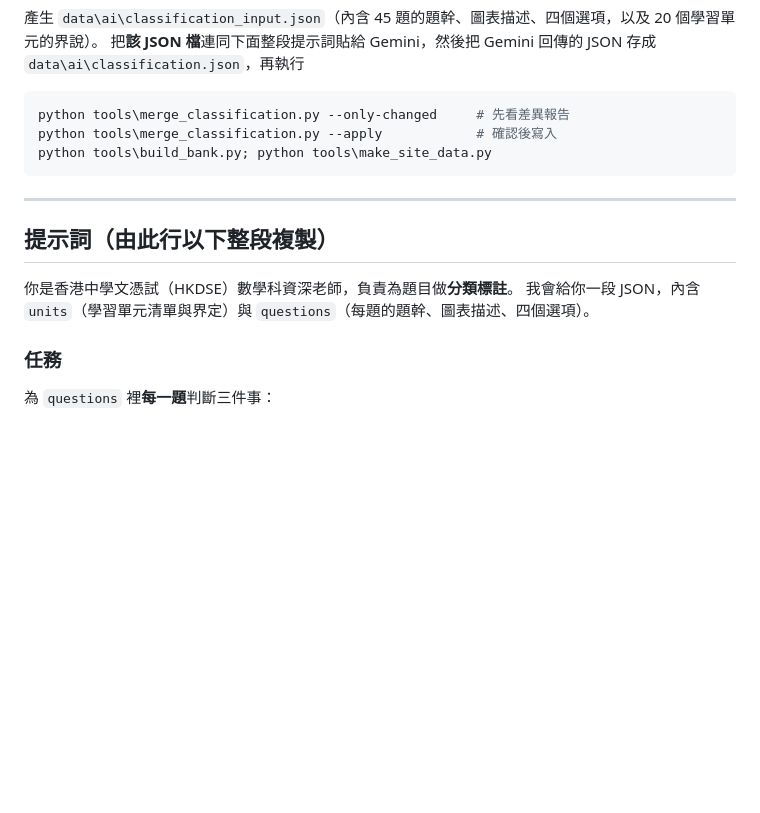
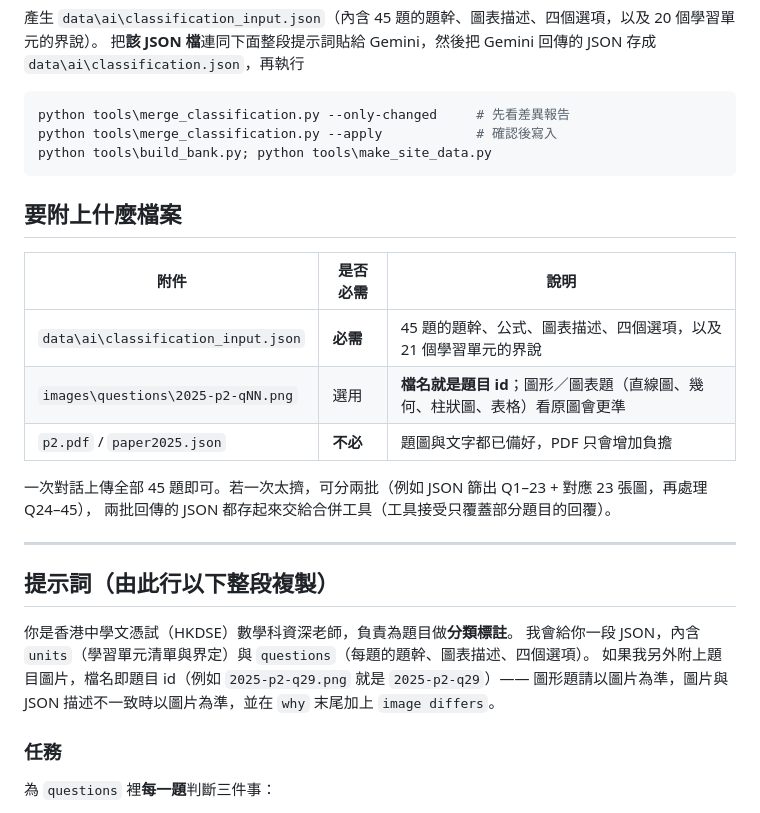
Before and after one commit to math-lov/daily.math, a Markdown page: prompts/gemini_classification.md, the part around the change. GitHub-like rendering; blank space fills up the shorter version.

Commit message:
prompt: spell out which files to attach to Gemini (JSON required, question images optional, PDF unnecessary)

````diff
--- a/prompts/gemini_classification.md
+++ b/prompts/gemini_classification.md
@@ -16,12 +16,25 @@ python tools\merge_classification.py --apply            # 確認後寫入
 python tools\build_bank.py; python tools\make_site_data.py
 ```
 
+## 要附上什麼檔案
+
+| 附件 | 是否必需 | 說明 |
+|---|---|---|
+| `data\ai\classification_input.json` | **必需** | 45 題的題幹、公式、圖表描述、四個選項，以及 21 個學習單元的界說 |
+| `images\questions\2025-p2-qNN.png` | 選用 | **檔名就是題目 id**；圖形／圖表題（直線圖、幾何、柱狀圖、表格）看原圖會更準 |
+| `p2.pdf` / `paper2025.json` | **不必** | 題圖與文字都已備好，PDF 只會增加負擔 |
+
+一次對話上傳全部 45 題即可。若一次太擠，可分兩批（例如 JSON 篩出 Q1–23 + 對應 23 張圖，再處理 Q24–45），
+兩批回傳的 JSON 都存起來交給合併工具（工具接受只覆蓋部分題目的回覆）。
+
 ---
 
 ## 提示詞（由此行以下整段複製）
 
 你是香港中學文憑試（HKDSE）數學科資深老師，負責為題目做**分類標註**。
 我會給你一段 JSON，內含 `units`（學習單元清單與界定）與 `questions`（每題的題幹、圖表描述、四個選項）。
+如果我另外附上題目圖片，檔名即題目 id（例如 `2025-p2-q29.png` 就是 `2025-p2-q29`）——
+圖形題請以圖片為準，圖片與 JSON 描述不一致時以圖片為準，並在 `why` 末尾加上 `image differs`。
 
 ### 任務
 
````
